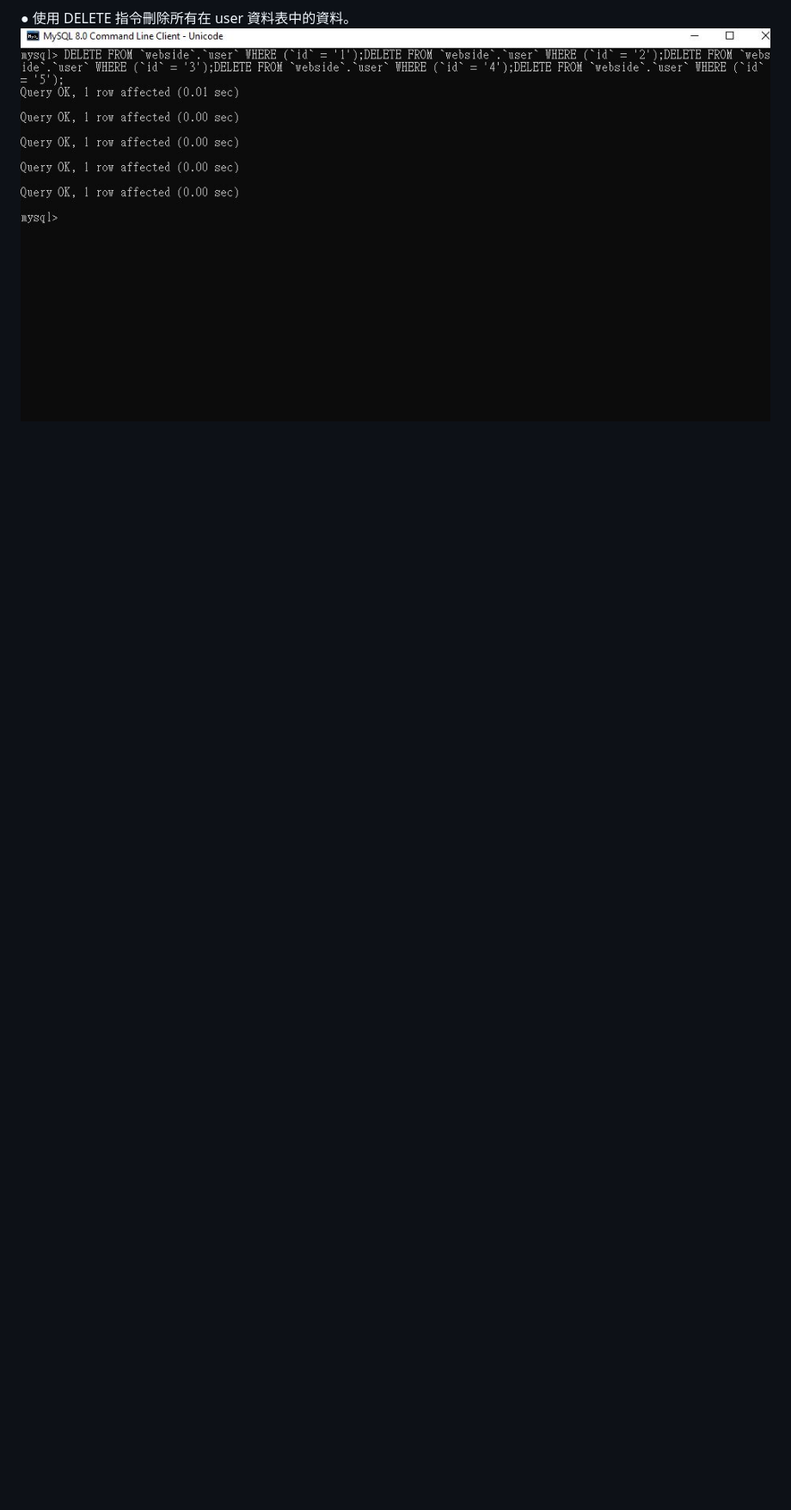
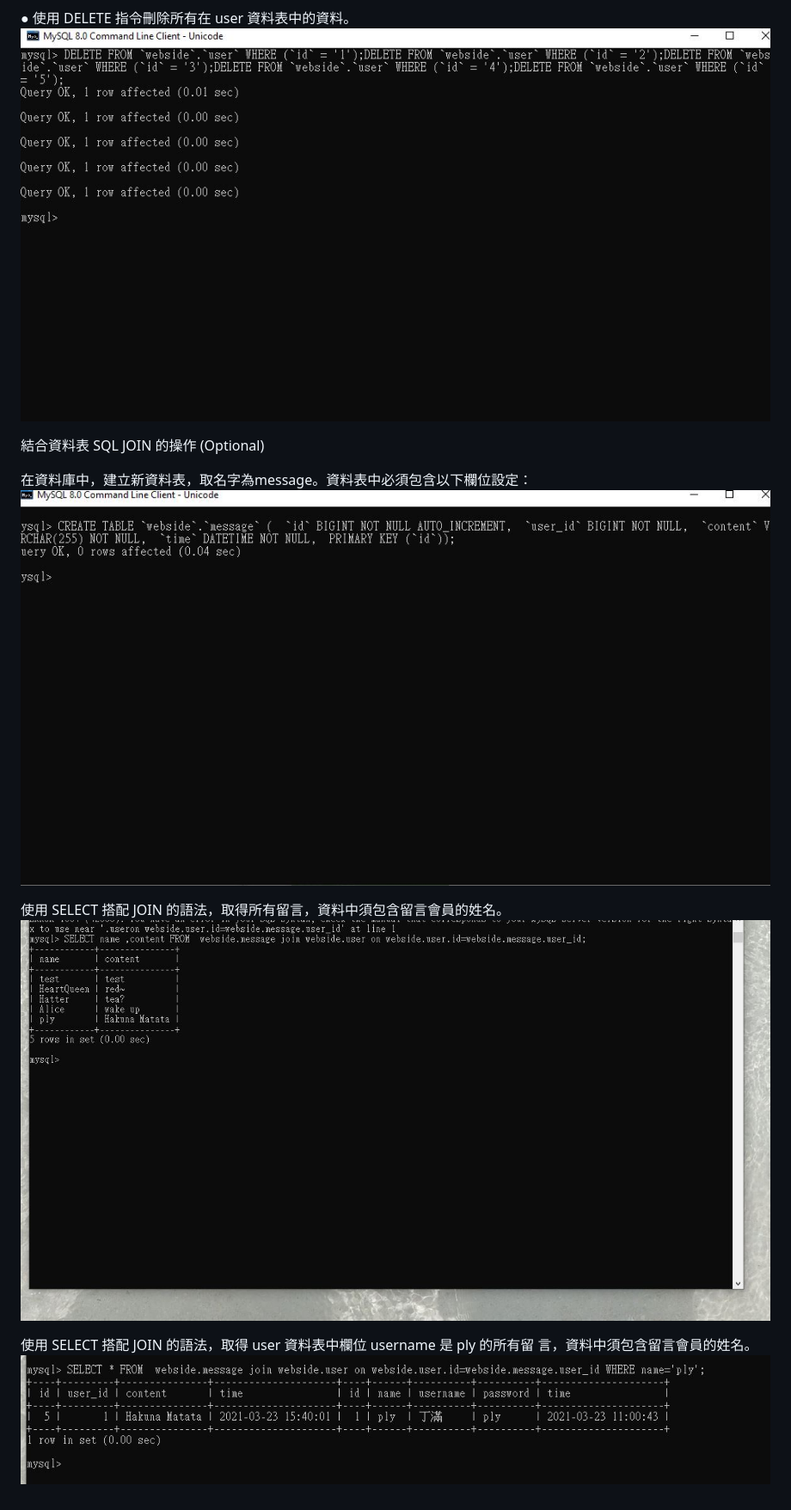
Before and after one commit to chuckytsai/homework, a Markdown page: week5/README.md, the part around the change printed below. Shown: that part at 86% size. Rendered like a GitHub page; pictures changed too: week5/img/joincontent.JPG (added), week5/img/messageTable.JPG (added), week5/img/wherePLYJOIN.JPG (added); blank space fills up the shorter version.

```diff
--- a/week5/README.md
+++ b/week5/README.md
@@ -39,3 +40,15 @@ password 欄位必須是 ply。接著繼續新增至少 4 筆隨意的資料。
 
 ● 使用 DELETE 指令刪除所有在 user 資料表中的資料。
 ![image]( https://github.com/chuckytsai/homework/blob/main/week5/img/delete.JPG)
+
+結合資料表 SQL JOIN 的操作 (Optional)
+
+在資料庫中，建立新資料表，取名字為message。資料表中必須包含以下欄位設定：
+![image]( https://github.com/chuckytsai/homework/blob/main/week5/img/messageTable.JPG)
+
+使用 SELECT 搭配 JOIN 的語法，取得所有留言，資料中須包含留言會員的姓名。
+![image]( https://github.com/chuckytsai/homework/blob/main/week5/img/joincontent.JPG)
+
+使用 SELECT 搭配 JOIN 的語法，取得 user 資料表中欄位 username 是 ply 的所有留
+言，資料中須包含留言會員的姓名。
+![image]( https://github.com/chuckytsai/homework/blob/main/week5/img/wherePLYJOIN.JPG)
```
Also changed, not shown: other parts of week5/README.md (+1 -0 lines), week5/img/orderBy.JPG, week5/img/where2-4.JPG, 1 other file.
